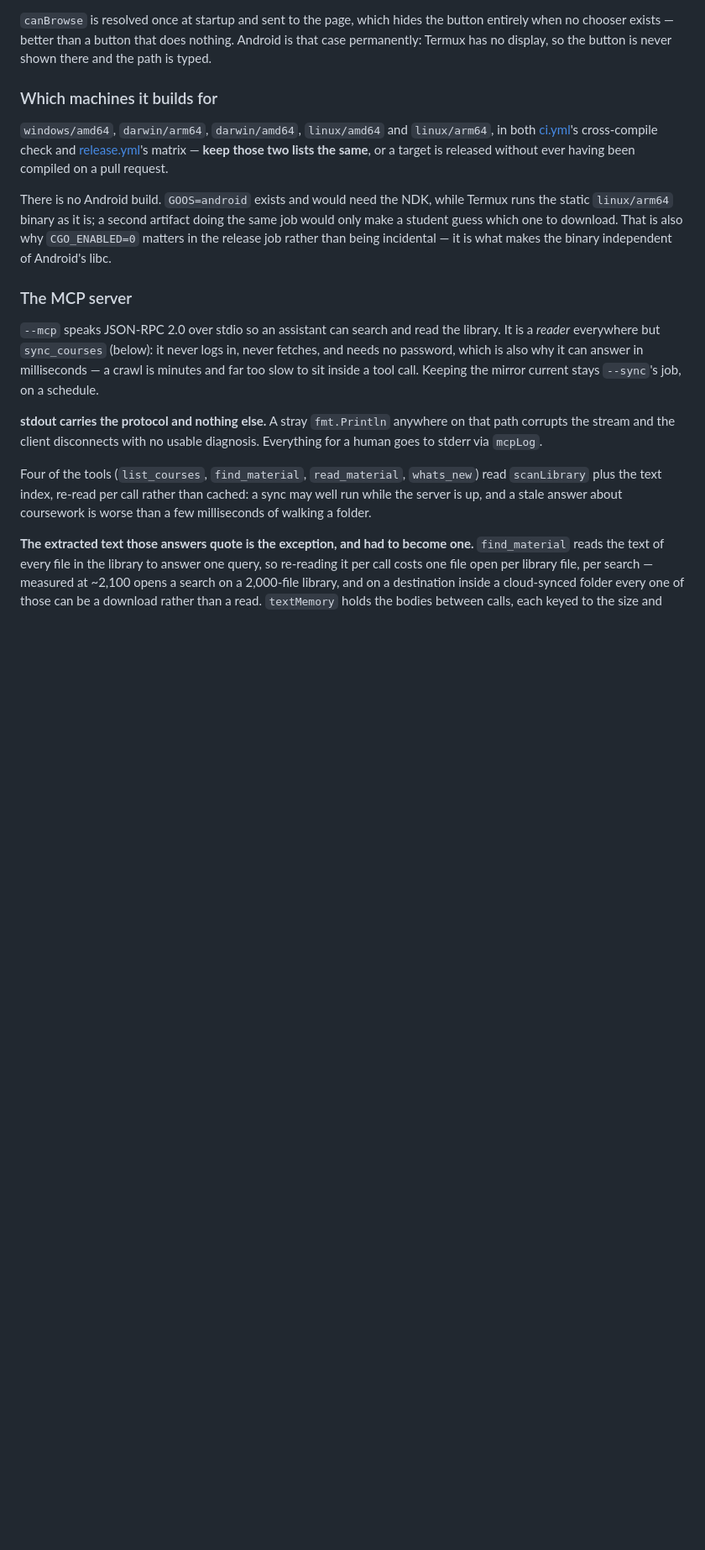
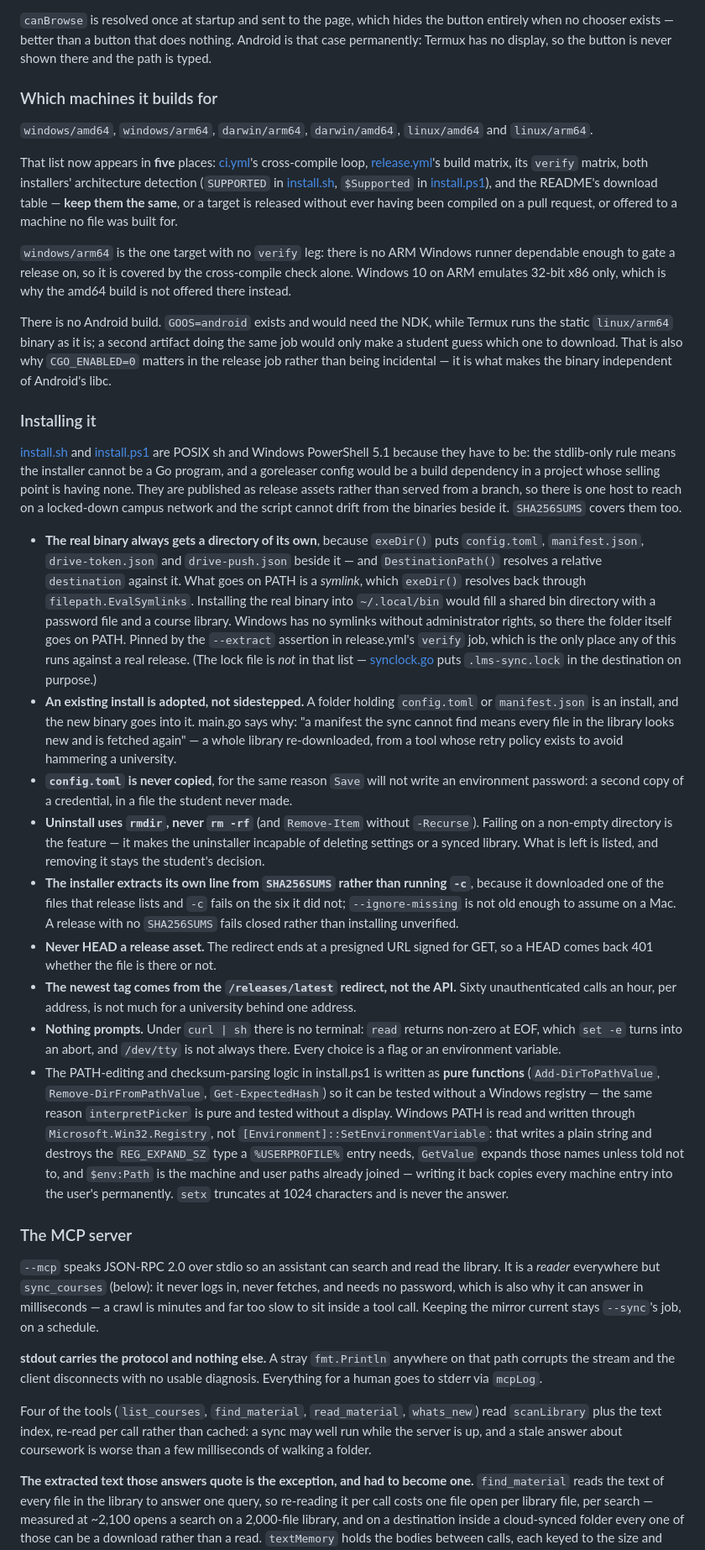
Before and after one commit to sak0x7d5/lms-sync, a Markdown page: CLAUDE.md, the part around one of its changes. Shown at 84% size. Drawn GitHub-style; blank space fills up the shorter version.

Commit message:
Document how the installer is laid out, and why the binary gets a folder
The symlink is the whole design and it reads as an implementation detail
until you know that exeDir() puts config.toml beside the executable. Says
so, along with the traps that are only obvious once you have hit them: a
HEAD on a release asset is 401 whichever way, the checksum file lists
seven files when one was downloaded, and the Windows PATH has three ways
to corrupt it that all look like the ordinary call.

The list of built targets appears in five places now, not two.

Co-Authored-By: Claude Opus 5 <noreply@anthropic.com>
Claude-Session: https://claude.ai/code/session_01QEcBxNbKWQsswbtfFCt6op

```diff
--- a/CLAUDE.md
+++ b/CLAUDE.md
@@ -335,17 +338,86 @@ A browser is never told the real path of a folder the user picks — the File Sy
 
 ### Which machines it builds for
 
-`windows/amd64`, `darwin/arm64`, `darwin/amd64`, `linux/amd64` and
-`linux/arm64`, in both [ci.yml](.github/workflows/ci.yml)'s cross-compile
-check and [release.yml](.github/workflows/release.yml)'s matrix — **keep those
-two lists the same**, or a target is released without ever having been
-compiled on a pull request.
+`windows/amd64`, `windows/arm64`, `darwin/arm64`, `darwin/amd64`,
+`linux/amd64` and `linux/arm64`.
+
+That list now appears in **five** places: [ci.yml](.github/workflows/ci.yml)'s
+cross-compile loop, [release.yml](.github/workflows/release.yml)'s build
+matrix, its `verify` matrix, both installers' architecture detection
+(`SUPPORTED` in [install.sh](install.sh), `$Supported` in
+[install.ps1](install.ps1)), and the README's download table — **keep them the
+same**, or a target is released without ever having been compiled on a pull
+request, or offered to a machine no file was built for.
+
+`windows/arm64` is the one target with no `verify` leg: there is no ARM
+Windows runner dependable enough to gate a release on, so it is covered by the
+cross-compile check alone. Windows 10 on ARM emulates 32-bit x86 only, which
+is why the amd64 build is not offered there instead.
 
 There is no Android build. `GOOS=android` exists and would need the NDK, while
 Termux runs the static `linux/arm64` binary as it is; a second artifact doing
 the same job would only make a student guess which one to download. That is
 also why `CGO_ENABLED=0` matters in the release job rather than being
 incidental — it is what makes the binary independent of Android's libc.
+
+### Installing it
+
+[install.sh](install.sh) and [install.ps1](install.ps1) are POSIX sh and
+Windows PowerShell 5.1 because they have to be: the stdlib-only rule means the
+installer cannot be a Go program, and a goreleaser config would be a build
+dependency in a project whose selling point is having none. They are published
+as release assets rather than served from a branch, so there is one host to
+reach on a locked-down campus network and the script cannot drift from the
+binaries beside it. `SHA256SUMS` covers them too.
+
+- **The real binary always gets a directory of its own**, because `exeDir()`
+  puts `config.toml`, `manifest.json`, `drive-token.json` and
+  `drive-push.json` beside it — and `DestinationPath()` resolves a relative
+  `destination` against it. What goes on PATH is a *symlink*, which `exeDir()`
+  resolves back through `filepath.EvalSymlinks`. Installing the real binary
+  into `~/.local/bin` would fill a shared bin directory with a password file
+  and a course library. Windows has no symlinks without administrator rights,
+  so there the folder itself goes on PATH. Pinned by the `--extract`
+  assertion in release.yml's `verify` job, which is the only place any of this
+  runs against a real release.
+  (The lock file is *not* in that list — [synclock.go](synclock.go) puts
+  `.lms-sync.lock` in the destination on purpose.)
+- **An existing install is adopted, not sidestepped.** A folder holding
+  `config.toml` or `manifest.json` is an install, and the new binary goes into
+  it. main.go says why: "a manifest the sync cannot find means every file in
+  the library looks new and is fetched again" — a whole library re-downloaded,
+  from a tool whose retry policy exists to avoid hammering a university.
+- **`config.toml` is never copied**, for the same reason `Save` will not write
+  an environment password: a second copy of a credential, in a file the
+  student never made.
+- **Uninstall uses `rmdir`, never `rm -rf`** (and `Remove-Item` without
+  `-Recurse`). Failing on a non-empty directory is the feature — it makes the
+  uninstaller incapable of deleting settings or a synced library. What is left
+  is listed, and removing it stays the student's decision.
+- **The installer extracts its own line from `SHA256SUMS` rather than running
+  `-c`**, because it downloaded one of the files that release lists and `-c`
+  fails on the six it did not; `--ignore-missing` is not old enough to assume
+  on a Mac. A release with no `SHA256SUMS` fails closed rather than installing
+  unverified.
+- **Never HEAD a release asset.** The redirect ends at a presigned URL signed
+  for GET, so a HEAD comes back 401 whether the file is there or not.
+- **The newest tag comes from the `/releases/latest` redirect, not the API.**
+  Sixty unauthenticated calls an hour, per address, is not much for a
+  university behind one address.
+- **Nothing prompts.** Under `curl | sh` there is no terminal: `read` returns
+  non-zero at EOF, which `set -e` turns into an abort, and `/dev/tty` is not
+  always there. Every choice is a flag or an environment variable.
+- The PATH-editing and checksum-parsing logic in install.ps1 is written as
+  **pure functions** (`Add-DirToPathValue`, `Remove-DirFromPathValue`,
+  `Get-ExpectedHash`) so it can be tested without a Windows registry — the
+  same reason `interpretPicker` is pure and tested without a display.
+  Windows PATH is read and written through `Microsoft.Win32.Registry`, not
+  `[Environment]::SetEnvironmentVariable`: that writes a plain string and
+  destroys the `REG_EXPAND_SZ` type a `%USERPROFILE%` entry needs, `GetValue`
+  expands those names unless told not to, and `$env:Path` is the machine and
+  user paths already joined — writing it back copies every machine entry into
+  the user's permanently. `setx` truncates at 1024 characters and is never the
+  answer.
 
 ### The MCP server
 
```
Also changed, not shown: other parts of CLAUDE.md (+5 -0 lines).
